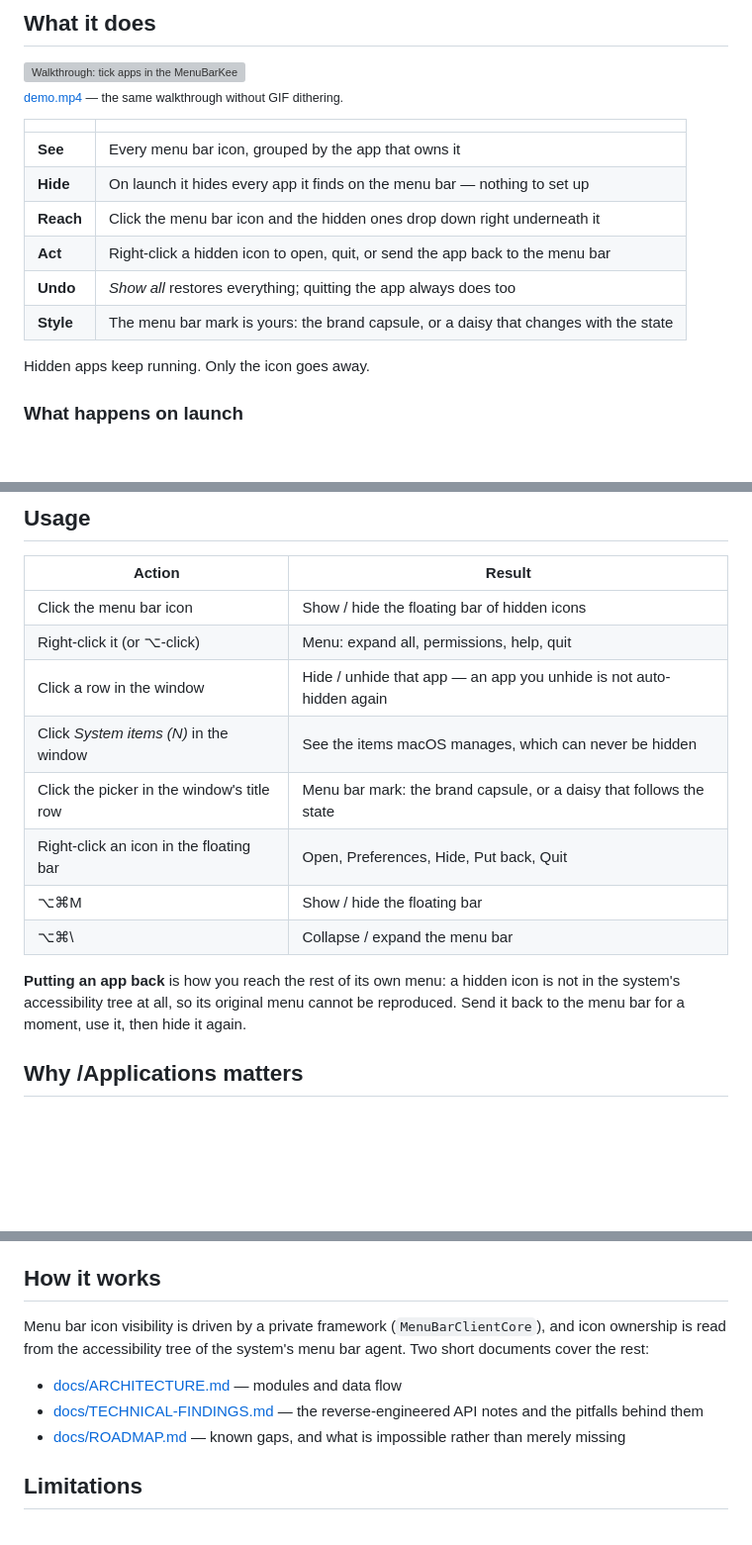
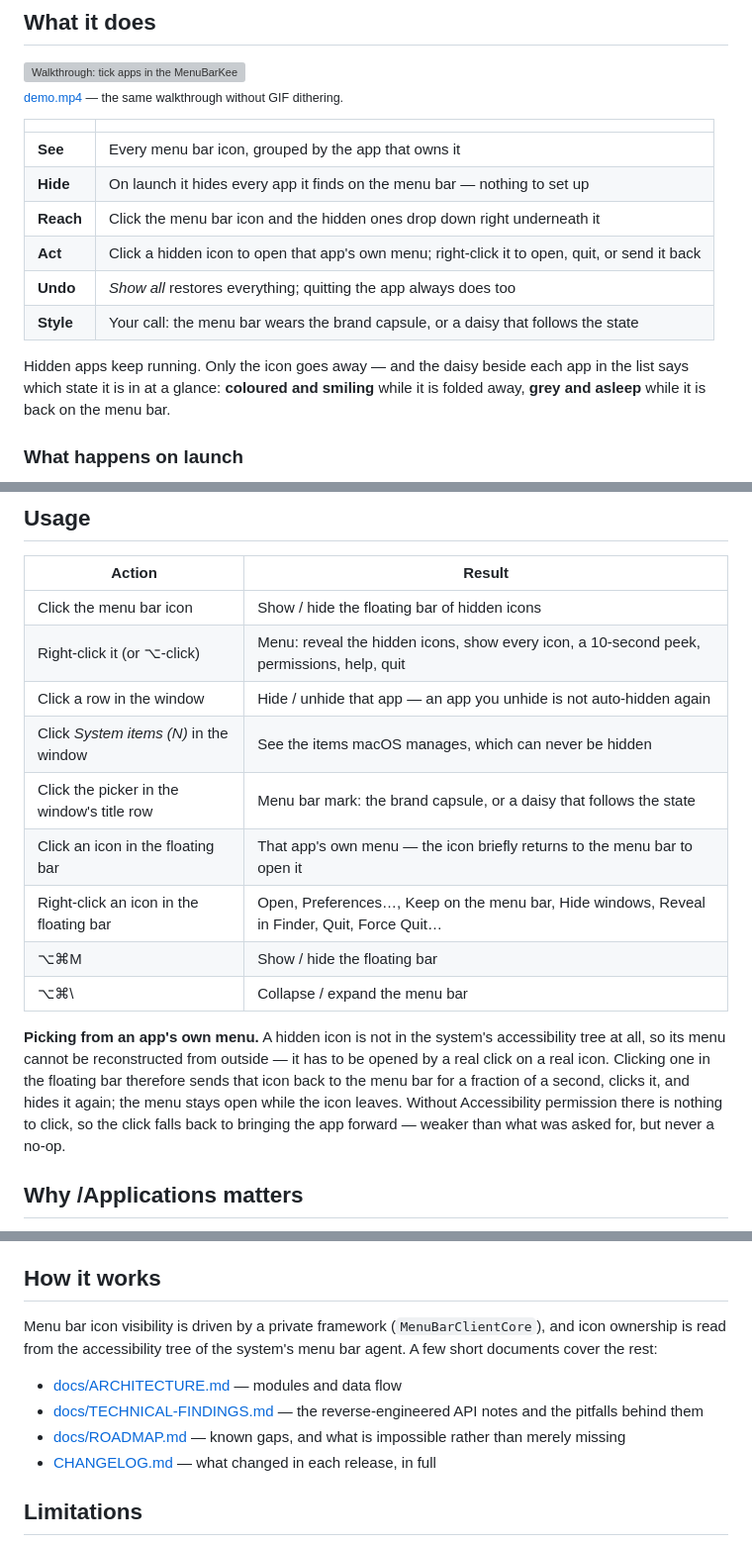
Before and after one commit to FelixAstra/menubar-keeper, a Markdown page: README.md, 3 parts joined by grey strips. Shown at 99% size. GitHub-like rendering; blank space fills up the shorter version; grey boxes are pictures that could not be loaded.

Commit message:
docs: catch the README up with 1.2.0 through 1.4.0
The README described the app as it was three releases ago, and one paragraph had been made
plainly wrong by 1.3.0: it still told the reader that "putting an app back" is how you reach
the rest of its own menu. That is no longer true — clicking a folded icon opens that menu
directly, and the paragraph now says what actually happens, including the fraction of a
second the icon spends back on the menu bar and the fallback when Accessibility is missing.

The usage table gained the left-click row and stopped paraphrasing the right-click menu from
memory: `Keep on the menu bar`, `Reveal in Finder` and `Force Quit…` were all missing, and
"Put back" was not what the item says. No behaviour changed here, only the description.

Releases exist for 1.2.0, 1.3.0 and 1.4.0 now, so the README links to them: `CHANGELOG.md`
in the header line beside the download link and again in the documents list. The list also
claimed to hold "two short documents" while listing three; it says "a few" and stops being
wrong when the next one is added.

The state daisy the list rows carry is described where the reader meets it, since the window
is the only place it appears without a label.

```diff
--- a/README.md
+++ b/README.md
@@ -29,11 +29,13 @@ Grab the disk image: **[MenuBarKeeper.dmg](https://github.com/FelixAstra/menubar
 | **See** | Every menu bar icon, grouped by the app that owns it |
 | **Hide** | On launch it hides every app it finds on the menu bar — nothing to set up |
 | **Reach** | Click the menu bar icon and the hidden ones drop down right underneath it |
-| **Act** | Right-click a hidden icon to open, quit, or send the app back to the menu bar |
+| **Act** | Click a hidden icon to open that app's own menu; right-click it to open, quit, or send it back |
 | **Undo** | *Show all* restores everything; quitting the app always does too |
-| **Style** | The menu bar mark is yours: the brand capsule, or a daisy that changes with the state |
+| **Style** | Your call: the menu bar wears the brand capsule, or a daisy that follows the state |
 
-Hidden apps keep running. Only the icon goes away.
+Hidden apps keep running. Only the icon goes away — and the daisy beside each app in the list
+says which state it is in at a glance: **coloured and smiling** while it is folded away, **grey
+and asleep** while it is back on the menu bar.
 
 ### What happens on launch
 
@@ -49,17 +51,21 @@ The scan is skipped if the app is not running from `/Applications` — see below
 | Action | Result |
 |---|---|
 | Click the menu bar icon | Show / hide the floating bar of hidden icons |
-| Right-click it (or ⌥-click) | Menu: expand all, permissions, help, quit |
+| Right-click it (or ⌥-click) | Menu: reveal the hidden icons, show every icon, a 10-second peek, permissions, help, quit |
 | Click a row in the window | Hide / unhide that app — an app you unhide is not auto-hidden again |
 | Click *System items (N)* in the window | See the items macOS manages, which can never be hidden |
 | Click the picker in the window's title row | Menu bar mark: the brand capsule, or a daisy that follows the state |
-| Right-click an icon in the floating bar | Open, Preferences, Hide, Put back, Quit |
+| Click an icon in the floating bar | That app's own menu — the icon briefly returns to the menu bar to open it |
+| Right-click an icon in the floating bar | Open, Preferences…, Keep on the menu bar, Hide windows, Reveal in Finder, Quit, Force Quit… |
 | ⌥⌘M | Show / hide the floating bar |
 | ⌥⌘\\ | Collapse / expand the menu bar |
 
-**Putting an app back** is how you reach the rest of its own menu: a hidden icon is not in
-the system's accessibility tree at all, so its original menu cannot be reproduced. Send it
-back to the menu bar for a moment, use it, then hide it again.
+**Picking from an app's own menu.** A hidden icon is not in the system's accessibility tree
+at all, so its menu cannot be reconstructed from outside — it has to be opened by a real click
+on a real icon. Clicking one in the floating bar therefore sends that icon back to the menu
+bar for a fraction of a second, clicks it, and hides it again; the menu stays open while the
+icon leaves. Without Accessibility permission there is nothing to click, so the click falls
+back to bringing the app forward — weaker than what was asked for, but never a no-op.
 
 ## Why /Applications matters
 
@@ -93,12 +99,13 @@ than an image library you would have to install first.
 ## How it works
 
 Menu bar icon visibility is driven by a private framework (`MenuBarClientCore`), and icon
-ownership is read from the accessibility tree of the system's menu bar agent. Two short
+ownership is read from the accessibility tree of the system's menu bar agent. A few short
 documents cover the rest:
 
 - [docs/ARCHITECTURE.md](docs/ARCHITECTURE.md) — modules and data flow
 - [docs/TECHNICAL-FINDINGS.md](docs/TECHNICAL-FINDINGS.md) — the reverse-engineered API notes and the pitfalls behind them
 - [docs/ROADMAP.md](docs/ROADMAP.md) — known gaps, and what is impossible rather than merely missing
+- [CHANGELOG.md](CHANGELOG.md) — what changed in each release, in full
 
 ## Limitations
 
```
Also changed, not shown: other parts of README.md (+1 -1 lines).
